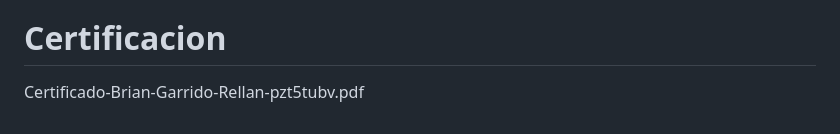
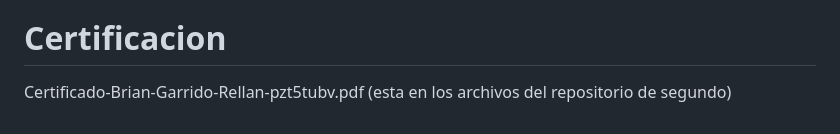
Before and after one commit to garridorellanb8-sketch/My-study-diary, a Markdown page: README.md, the part around the change. Drawn GitHub-style.

Commit message:
Clarify certification file location in README
Updated certification file reference with additional context.

```diff
--- a/README.md
+++ b/README.md
@@ -56,4 +56,4 @@ Reviewer (revisor encargado de revisar todo)
 23.al final del video nos presentaba su master de desarollo con IA.
 24.Y acabo el curso.
 # Certificacion
-Certificado-Brian-Garrido-Rellan-pzt5tubv.pdf
+Certificado-Brian-Garrido-Rellan-pzt5tubv.pdf (esta en los archivos del repositorio de segundo)
```
